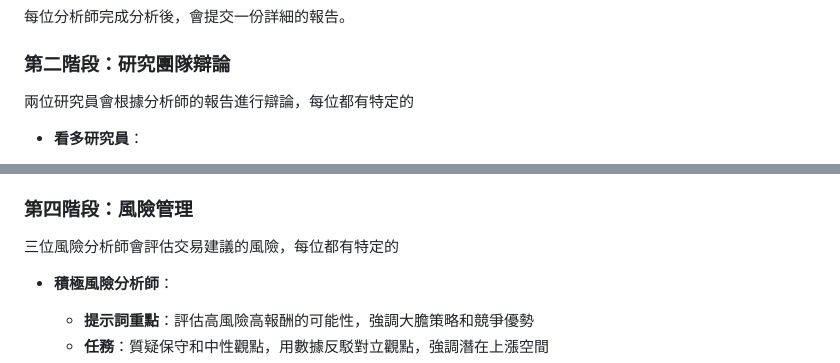
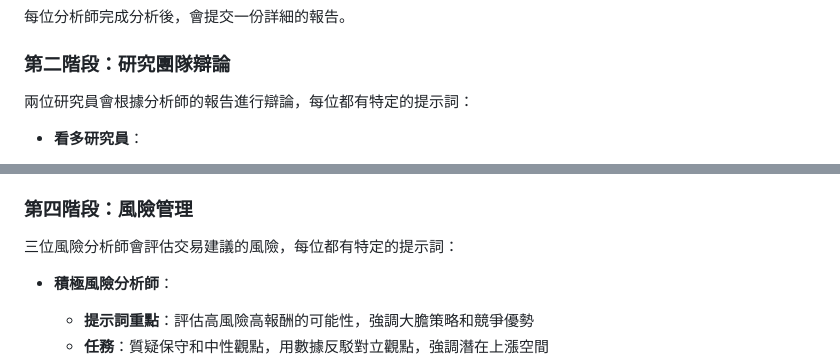
Before and after one commit to chitienshih-wq/Git_Test, a Markdown page: 流程圖_簡化.md, 2 parts joined by grey strips. Drawn GitHub-style.

```diff
--- a/流程圖_簡化.md
+++ b/流程圖_簡化.md
@@ -475,7 +475,7 @@ flowchart TD
 每位分析師完成分析後，會提交一份詳細的報告。
 
 ### 第二階段：研究團隊辯論
-兩位研究員會根據分析師的報告進行辯論，每位都有特定的
+兩位研究員會根據分析師的報告進行辯論，每位都有特定的提示詞：
 
 - **看多研究員**：
   - **提示詞重點**：找出支持買進的理由，強調成長潛力、競爭優勢、正面市場指標
@@ -503,7 +503,7 @@ flowchart TD
   - 必須以「最終交易建議：買進/賣出/持有」結尾確認建議
 
 ### 第四階段：風險管理
-三位風險分析師會評估交易建議的風險，每位都有特定的
+三位風險分析師會評估交易建議的風險，每位都有特定的提示詞：
 
 - **積極風險分析師**：
   - **提示詞重點**：評估高風險高報酬的可能性，強調大膽策略和競爭優勢
```
Also changed, not shown: other parts of 流程圖_簡化.md (+28 -28 lines).
